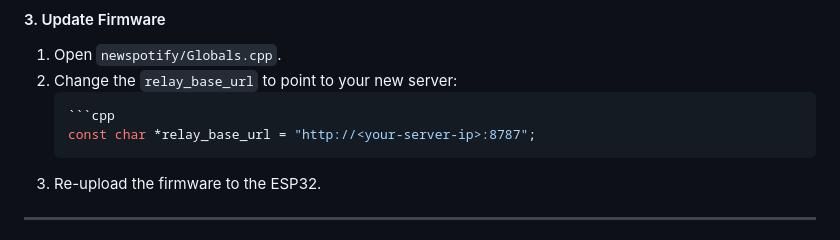
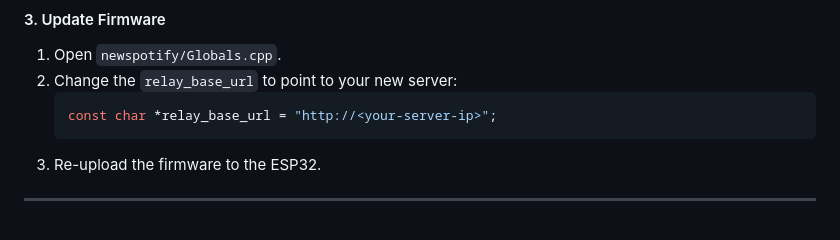
Before and after one commit to cryptooth/Spotify_Controller, a Markdown page: README.md, the part around the change. GitHub-like rendering.

Commit message:
Update README instructions

````diff
--- a/README.md
+++ b/README.md
@@ -75,8 +75,7 @@ The `backend_php` folder contains the relay server.
 1.  Open `newspotify/Globals.cpp`.
 2.  Change the `relay_base_url` to point to your new server:
     ```cpp
-    ```cpp
-    const char *relay_base_url = "http://<your-server-ip>:8787";
+    const char *relay_base_url = "http://<your-server-ip>";
     ```
 3.  Re-upload the firmware to the ESP32.
 
````
